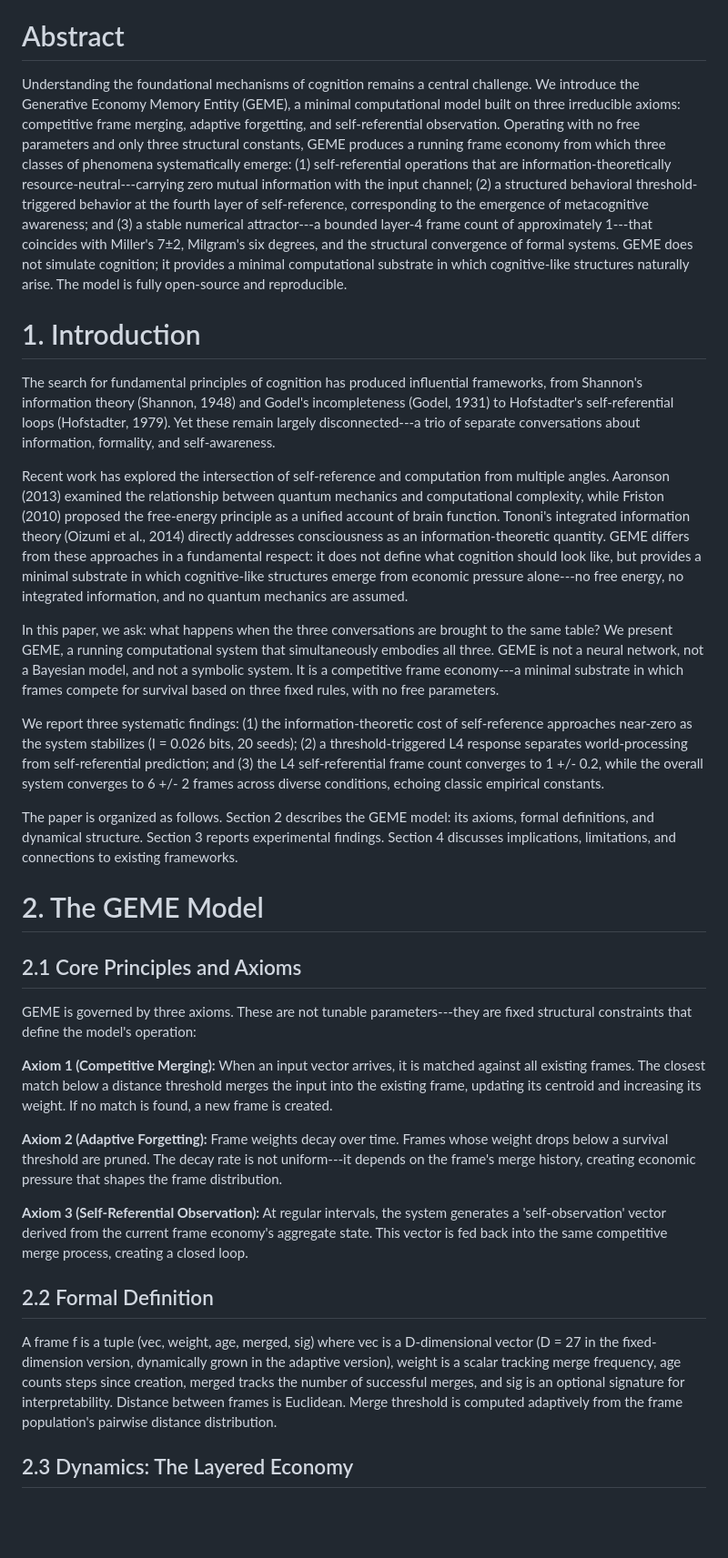
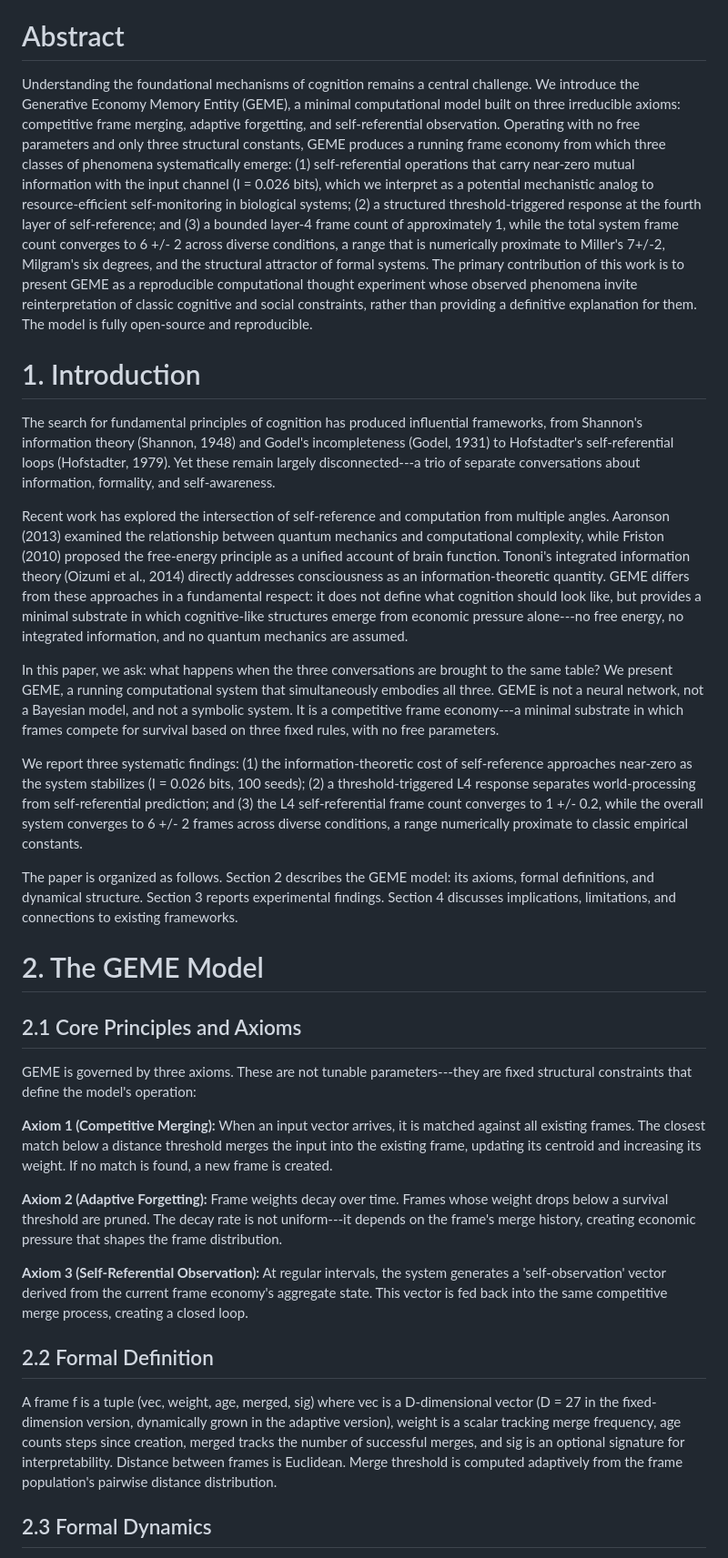
Before and after one commit to JackeyLGene/GEME, a Markdown page: preprint/draft_v2_raw.md, the part around one of its changes. Shown at 91% size. Drawn GitHub-style; blank space fills up the shorter version.

```diff
--- a/preprint/draft_v2_raw.md
+++ b/preprint/draft_v2_raw.md
@@ -6,17 +6,17 @@ Independent Researcher. Email: \[to be added\]
 
 # Abstract
 
-Understanding the foundational mechanisms of cognition remains a central challenge. We introduce the Generative Economy Memory Entity (GEME), a minimal computational model built on three irreducible axioms: competitive frame merging, adaptive forgetting, and self-referential observation. Operating with no free parameters and only three structural constants, GEME produces a running frame economy from which three classes of phenomena systematically emerge: (1) self-referential operations that are information-theoretically resource-neutral---carrying zero mutual information with the input channel; (2) a structured behavioral threshold-triggered behavior at the fourth layer of self-reference, corresponding to the emergence of metacognitive awareness; and (3) a stable numerical attractor---a bounded layer-4 frame count of approximately 1---that coincides with Miller\'s 7±2, Milgram\'s six degrees, and the structural convergence of formal systems. GEME does not simulate cognition; it provides a minimal computational substrate in which cognitive-like structures naturally arise. The model is fully open-source and reproducible.
+Understanding the foundational mechanisms of cognition remains a central challenge. We introduce the Generative Economy Memory Entity (GEME), a minimal computational model built on three irreducible axioms: competitive frame merging, adaptive forgetting, and self-referential observation. Operating with no free parameters and only three structural constants, GEME produces a running frame economy from which three classes of phenomena systematically emerge: (1) self-referential operations that carry near-zero mutual information with the input channel (I = 0.026 bits), which we interpret as a potential mechanistic analog to resource-efficient self-monitoring in biological systems; (2) a structured threshold-triggered response at the fourth layer of self-reference; and (3) a bounded layer-4 frame count of approximately 1, while the total system frame count converges to 6 +/- 2 across diverse conditions, a range that is numerically proximate to Miller's 7+/-2, Milgram's six degrees, and the structural attractor of formal systems. The primary contribution of this work is to present GEME as a reproducible computational thought experiment whose observed phenomena invite reinterpretation of classic cognitive and social constraints, rather than providing a definitive explanation for them. The model is fully open-source and reproducible.
 
 # 1. Introduction
 
-The search for fundamental principles of cognition has produced influential frameworks, from Shannon\'s information theory (Shannon, 1948) and Godel\'s incompleteness (Godel, 1931) to Hofstadter\'s self-referential loops (Hofstadter, 1979). Yet these remain largely disconnected---a trio of separate conversations about information, formality, and self-awareness.
+The search for fundamental principles of cognition has produced influential frameworks, from Shannon's information theory (Shannon, 1948) and Godel's incompleteness (Godel, 1931) to Hofstadter's self-referential loops (Hofstadter, 1979). Yet these remain largely disconnected---a trio of separate conversations about information, formality, and self-awareness.
 
 Recent work has explored the intersection of self-reference and computation from multiple angles. Aaronson (2013) examined the relationship between quantum mechanics and computational complexity, while Friston (2010) proposed the free-energy principle as a unified account of brain function. Tononi's integrated information theory (Oizumi et al., 2014) directly addresses consciousness as an information-theoretic quantity. GEME differs from these approaches in a fundamental respect: it does not define what cognition should look like, but provides a minimal substrate in which cognitive-like structures emerge from economic pressure alone---no free energy, no integrated information, and no quantum mechanics are assumed.
 
 In this paper, we ask: what happens when the three conversations are brought to the same table? We present GEME, a running computational system that simultaneously embodies all three. GEME is not a neural network, not a Bayesian model, and not a symbolic system. It is a competitive frame economy---a minimal substrate in which frames compete for survival based on three fixed rules, with no free parameters.
 
-We report three systematic findings: (1) the information-theoretic cost of self-reference approaches near-zero as the system stabilizes (I = 0.026 bits, 20 seeds); (2) a threshold-triggered L4 response separates world-processing from self-referential prediction; and (3) the L4 self-referential frame count converges to 1 +/- 0.2, while the overall system converges to 6 +/- 2 frames across diverse conditions, echoing classic empirical constants.
+We report three systematic findings: (1) the information-theoretic cost of self-reference approaches near-zero as the system stabilizes (I = 0.026 bits, 100 seeds); (2) a threshold-triggered L4 response separates world-processing from self-referential prediction; and (3) the L4 self-referential frame count converges to 1 +/- 0.2, while the overall system converges to 6 +/- 2 frames across diverse conditions, a range numerically proximate to classic empirical constants.
 
 The paper is organized as follows. Section 2 describes the GEME model: its axioms, formal definitions, and dynamical structure. Section 3 reports experimental findings. Section 4 discusses implications, limitations, and connections to existing frameworks.
 
@@ -24,17 +24,17 @@ The paper is organized as follows. Section 2 describes the GEME model: its axiom
 
 ## 2.1 Core Principles and Axioms
 
-GEME is governed by three axioms. These are not tunable parameters---they are fixed structural constraints that define the model\'s operation:
+GEME is governed by three axioms. These are not tunable parameters---they are fixed structural constraints that define the model's operation:
 
 **Axiom 1 (Competitive Merging):** When an input vector arrives, it is matched against all existing frames. The closest match below a distance threshold merges the input into the existing frame, updating its centroid and increasing its weight. If no match is found, a new frame is created.
 
-**Axiom 2 (Adaptive Forgetting):** Frame weights decay over time. Frames whose weight drops below a survival threshold are pruned. The decay rate is not uniform---it depends on the frame\'s merge history, creating economic pressure that shapes the frame distribution.
+**Axiom 2 (Adaptive Forgetting):** Frame weights decay over time. Frames whose weight drops below a survival threshold are pruned. The decay rate is not uniform---it depends on the frame's merge history, creating economic pressure that shapes the frame distribution.
 
-**Axiom 3 (Self-Referential Observation):** At regular intervals, the system generates a \'self-observation\' vector derived from the current frame economy\'s aggregate state. This vector is fed back into the same competitive merge process, creating a closed loop.
+**Axiom 3 (Self-Referential Observation):** At regular intervals, the system generates a 'self-observation' vector derived from the current frame economy's aggregate state. This vector is fed back into the same competitive merge process, creating a closed loop.
 
 ## 2.2 Formal Definition
 
-A frame f is a tuple (vec, weight, age, merged, sig) where vec is a D-dimensional vector (D = 27 in the fixed-dimension version, dynamically grown in the adaptive version), weight is a scalar tracking merge frequency, age counts steps since creation, merged tracks the number of successful merges, and sig is an optional signature for interpretability. Distance between frames is Euclidean. Merge threshold is computed adaptively from the frame population\'s pairwise distance distribution.
+A frame f is a tuple (vec, weight, age, merged, sig) where vec is a D-dimensional vector (D = 27 in the fixed-dimension version, dynamically grown in the adaptive version), weight is a scalar tracking merge frequency, age counts steps since creation, merged tracks the number of successful merges, and sig is an optional signature for interpretability. Distance between frames is Euclidean. Merge threshold is computed adaptively from the frame population's pairwise distance distribution.
 
-## 2.3 Dynamics: The Layered Economy
+## 2.3 Formal Dynamics
 
```
Also changed, not shown: other parts of preprint/draft_v2_raw.md (+43 -13 lines).
